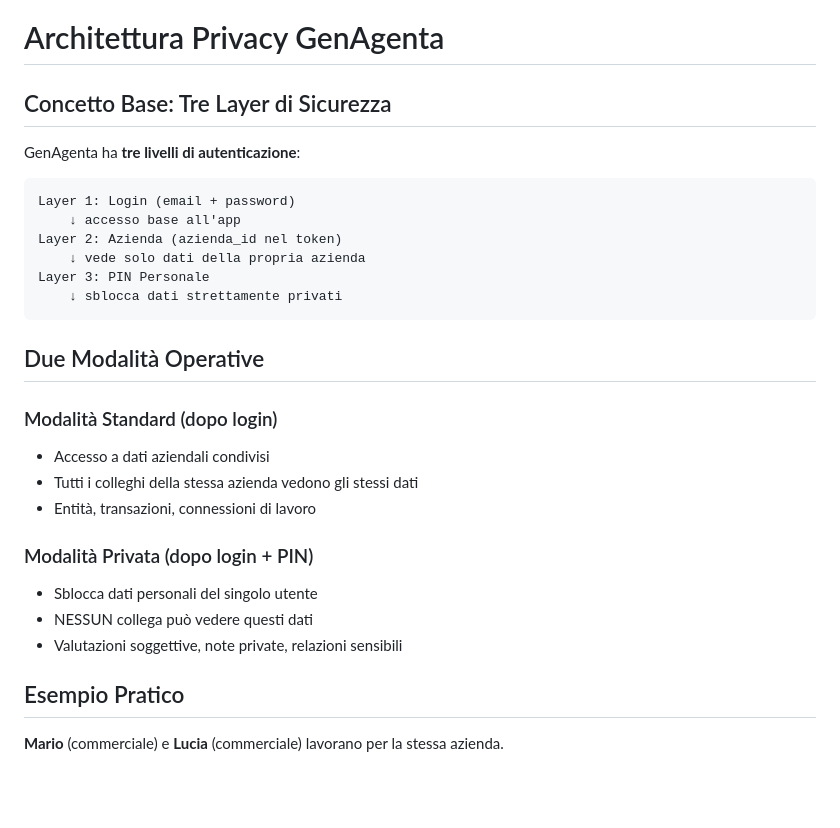
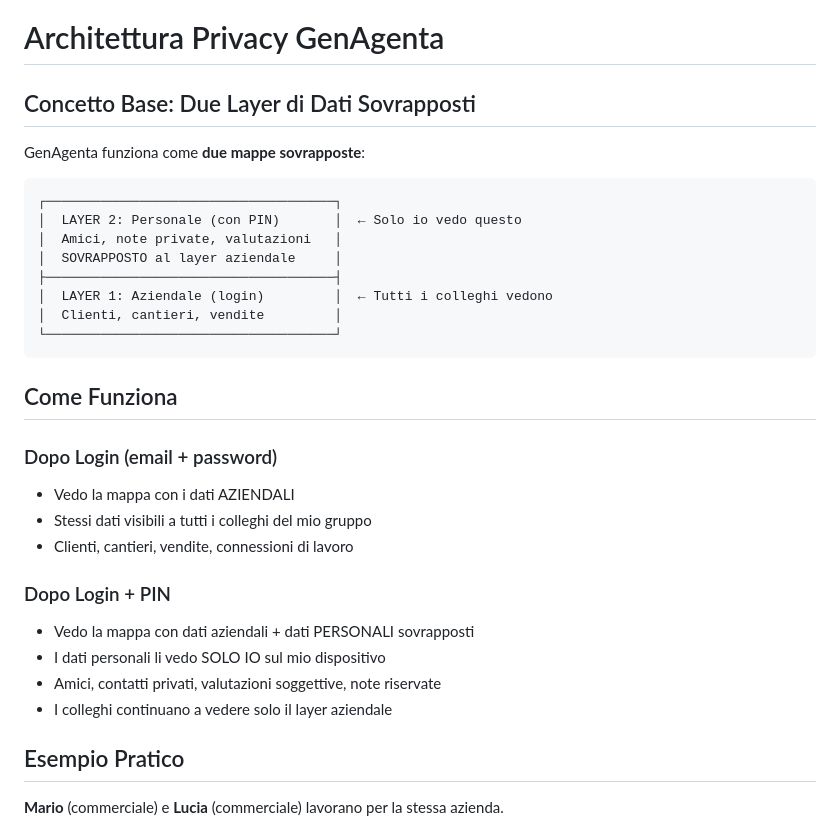
Before and after one commit to GenGeCo/GenAgenta, a Markdown page: docs/ARCHITETTURA_PRIVACY.md, the part around the change. Rendered like a GitHub page; blank space fills up the shorter version.

Commit message:
Fix doc: 2 layer di dati, non 3
L'architettura è:
- Layer 1: Aziendale (dopo login) - tutti i colleghi
- Layer 2: Personale (dopo PIN) - solo io, sovrapposto

Il login è accesso all'app, non un layer di dati.

🤖 Generated with [Claude Code](https://claude.com/claude-code)

Co-Authored-By: Claude Opus 4.5 <noreply@anthropic.com>

````diff
--- a/docs/ARCHITETTURA_PRIVACY.md
+++ b/docs/ARCHITETTURA_PRIVACY.md
@@ -1,29 +1,32 @@
 # Architettura Privacy GenAgenta
 
-## Concetto Base: Tre Layer di Sicurezza
+## Concetto Base: Due Layer di Dati Sovrapposti
 
-GenAgenta ha **tre livelli di autenticazione**:
+GenAgenta funziona come **due mappe sovrapposte**:
 
 ```
-Layer 1: Login (email + password)
-    ↓ accesso base all'app
-Layer 2: Azienda (azienda_id nel token)
-    ↓ vede solo dati della propria azienda
-Layer 3: PIN Personale
-    ↓ sblocca dati strettamente privati
+┌─────────────────────────────────────┐
+│  LAYER 2: Personale (con PIN)       │  ← Solo io vedo questo
+│  Amici, note private, valutazioni   │
+│  SOVRAPPOSTO al layer aziendale     │
+├─────────────────────────────────────┤
+│  LAYER 1: Aziendale (login)         │  ← Tutti i colleghi vedono
+│  Clienti, cantieri, vendite         │
+└─────────────────────────────────────┘
 ```
 
-## Due Modalità Operative
+## Come Funziona
 
-### Modalità Standard (dopo login)
-- Accesso a dati aziendali condivisi
-- Tutti i colleghi della stessa azienda vedono gli stessi dati
-- Entità, transazioni, connessioni di lavoro
+### Dopo Login (email + password)
+- Vedo la mappa con i dati AZIENDALI
+- Stessi dati visibili a tutti i colleghi del mio gruppo
+- Clienti, cantieri, vendite, connessioni di lavoro
 
-### Modalità Privata (dopo login + PIN)
-- Sblocca dati personali del singolo utente
-- NESSUN collega può vedere questi dati
-- Valutazioni soggettive, note private, relazioni sensibili
+### Dopo Login + PIN
+- Vedo la mappa con dati aziendali + dati PERSONALI sovrapposti
+- I dati personali li vedo SOLO IO sul mio dispositivo
+- Amici, contatti privati, valutazioni soggettive, note riservate
+- I colleghi continuano a vedere solo il layer aziendale
 
 ## Esempio Pratico
 
````
